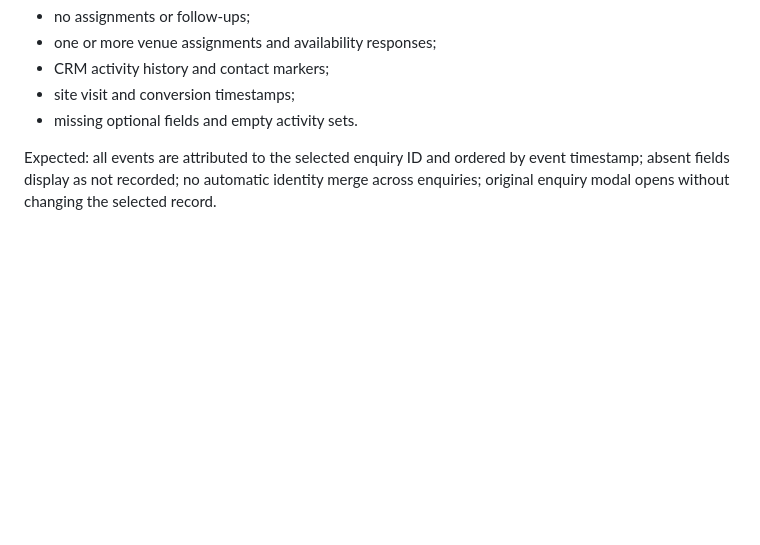
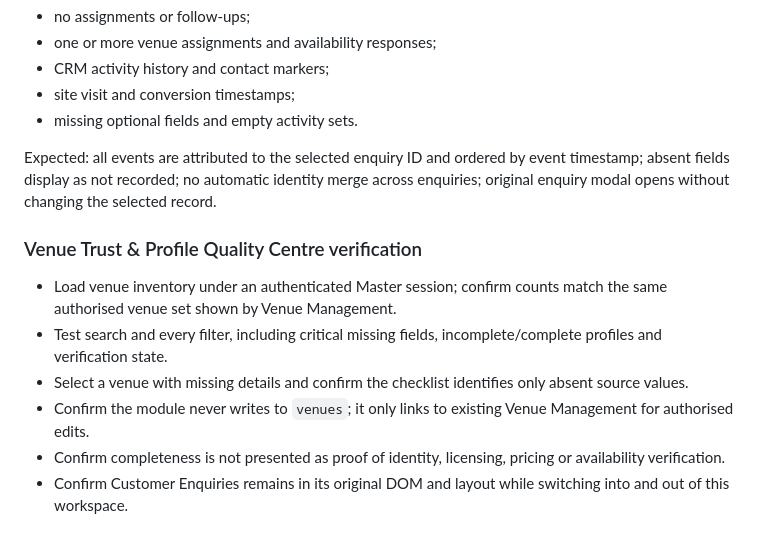
Before and after one commit to selectmyvenue/selectmyvenue-crm, a Markdown page: docs/FULL_CRM_AUTHENTICATED_REGRESSION_PLAN.md, the part around the change. GitHub-like rendering; blank space fills up the shorter version.

Commit message:
Add Venue Trust Centre regression coverage

```diff
--- a/docs/FULL_CRM_AUTHENTICATED_REGRESSION_PLAN.md
+++ b/docs/FULL_CRM_AUTHENTICATED_REGRESSION_PLAN.md
@@ -160,3 +160,12 @@ Customer 360 is enquiry-centric and read-only. Test enquiries with:
 - missing optional fields and empty activity sets.
 
 Expected: all events are attributed to the selected enquiry ID and ordered by event timestamp; absent fields display as not recorded; no automatic identity merge across enquiries; original enquiry modal opens without changing the selected record.
+
+
+### Venue Trust & Profile Quality Centre verification
+- Load venue inventory under an authenticated Master session; confirm counts match the same authorised venue set shown by Venue Management.
+- Test search and every filter, including critical missing fields, incomplete/complete profiles and verification state.
+- Select a venue with missing details and confirm the checklist identifies only absent source values.
+- Confirm the module never writes to `venues`; it only links to existing Venue Management for authorised edits.
+- Confirm completeness is not presented as proof of identity, licensing, pricing or availability verification.
+- Confirm Customer Enquiries remains in its original DOM and layout while switching into and out of this workspace.
```
